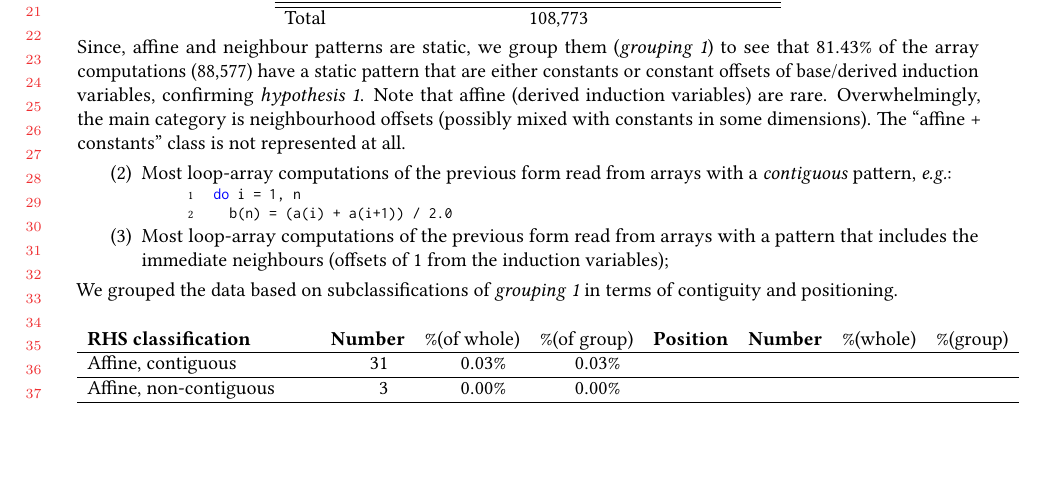
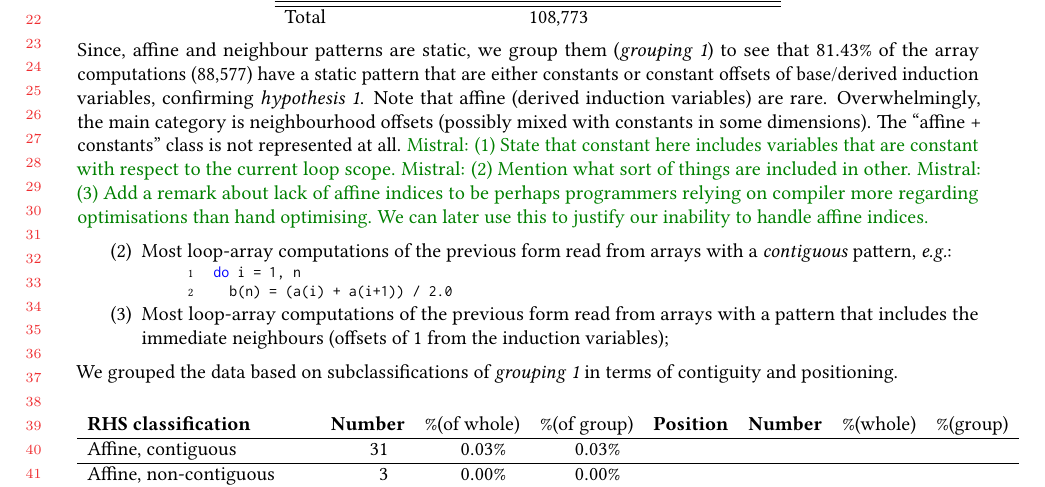
Before and after one commit to camfort/array-analyse, a LaTeX paper (oopsla17/oopsla17.tex, which reads oopsla17/study.tex): part of page 4 of 12, cut at the place of the change, the shorter picture padded with empty space. Compiled offline with pdfLaTeX.

Commit message:
Notes on hypothesis 2

```diff
--- a/oopsla17/study.tex
+++ b/oopsla17/study.tex
@@ -225,6 +225,14 @@ are rare. Overwhelmingly, the main category is neighbourhood
 offsets (possibly mixed with constants in some
 dimensions). The ``affine + constants'' class is
 not represented at all.
+\mnote{(1) State that constant here includes variables that are constant with
+respect to the current loop scope.}
+\mnote{(2) Mention what sort of things are
+included in other.}
+\mnote{(3) Add a remark about lack of affine indices to be
+perhaps programmers relying on compiler more regarding optimisations than hand
+optimising. We can later use this to justify our inability to handle affine
+indices.}
 %
 \begin{enumerate}[resume]
 \item Most loop-array computations of the previous form read
```
